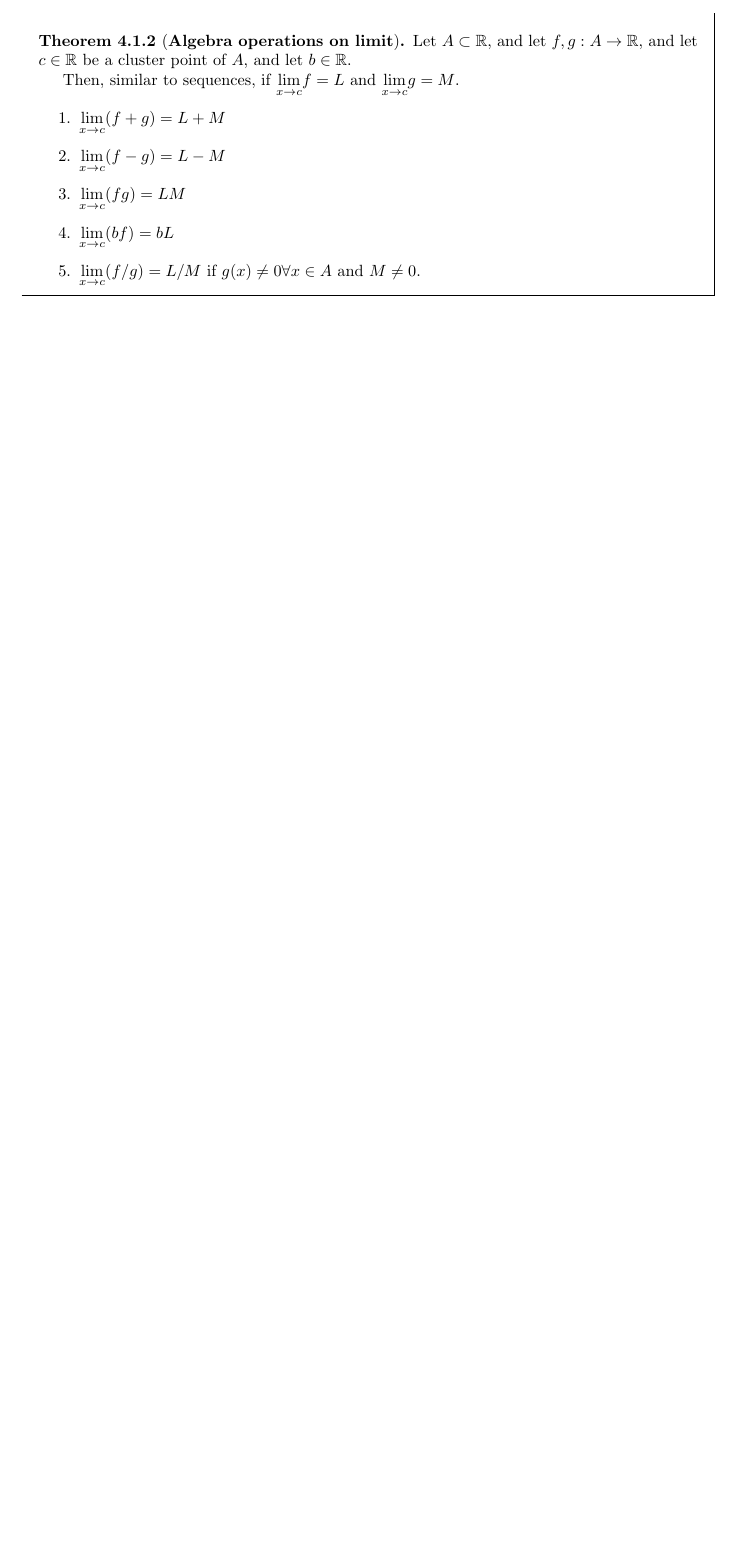
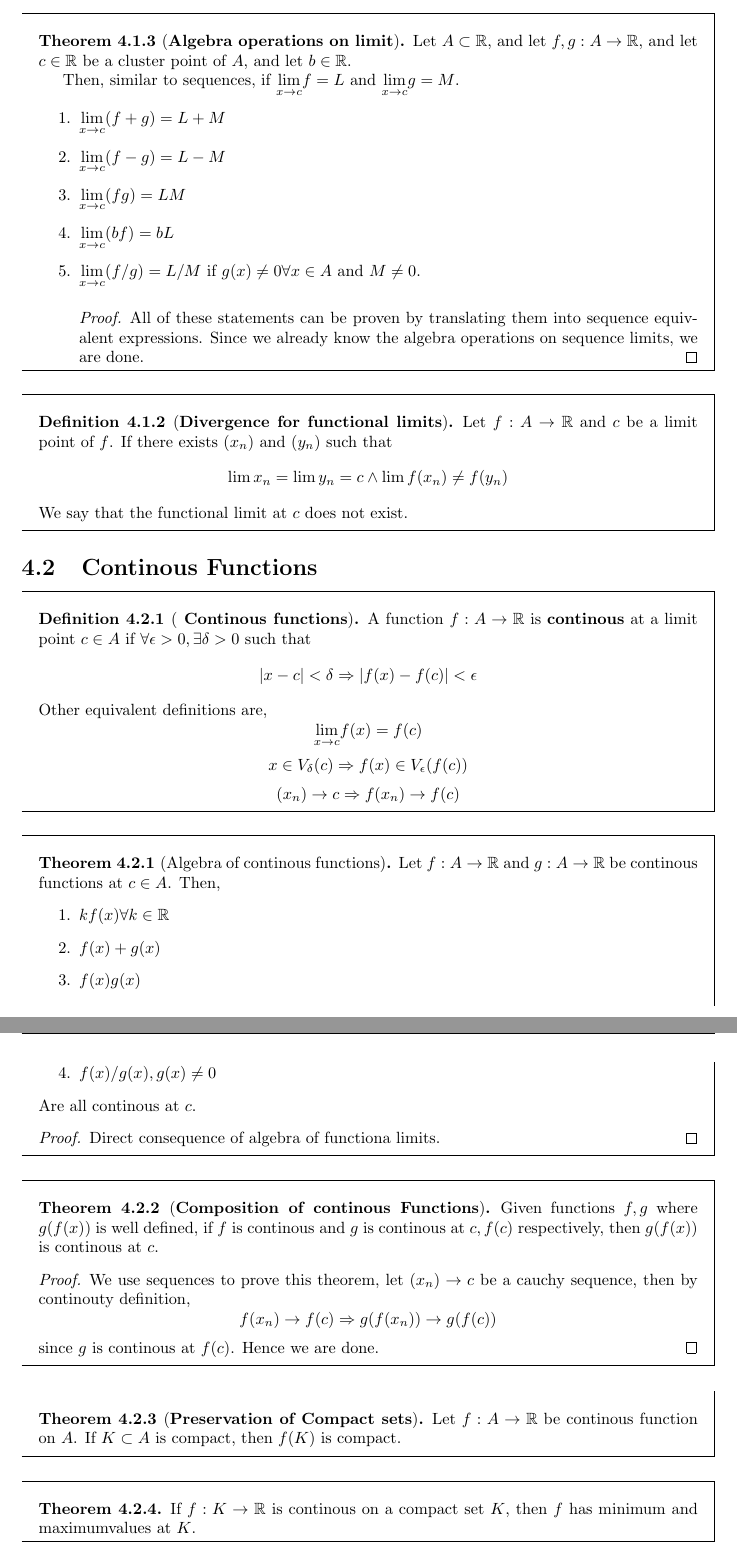
Before and after one commit to JosephMehdiyev/MathmeticalAnalysisNotes, a LaTeX book (main.tex, which reads chapters/limit.tex): part of page 20 of 21 before the commit and two parts of pages 21 and 22 of 23 after it, the two joined at a grey line, cut so that both start at the same text, the shorter picture padded with empty space. Compiled offline with pdfLaTeX.

Commit message:
limits proofs

```diff
--- a/chapters/limit.tex
+++ b/chapters/limit.tex
@@ -24,7 +44,49 @@
         \item $\limx{x}{c} (fg) = LM$
         \item $\limx{x}{c} (bf) = bL$
         \item $\limx{x}{c} (f/g) = L/M$ if $g(x) \neq 0  \forall x \in A$ and $M \neq 0$.
-
+    \begin{proof}
+        All of these statements can be proven by translating them into sequence equivalent expressions. Since we already know the algebra operations on sequence limits, we are done.
+    \end{proof}
     \end{enumerate}
 \end{theorem}
 
+\begin{definition}[\textbf{Divergence for functional limits}]
+    Let $f: A \to \RR$ and $c$ be a limit point of $f$. If there exists $(x_n)$ and $(y_n)$ such that
+    \[ \lim x_n = \lim y_n = c \land \lim f(x_n) \neq f(y_n)\]
+    We say that the functional limit at $c$ does not exist.
+\end{definition}
+\section{Continous Functions}
+\begin{definition}[\textbf{ Continous functions}]
+    A function $f: A \to \RR$ is \textbf{continous} at a limit point $c \in A$ if $\forall \epsilon >0, \exists \delta >0$ such that
+    \[ |x-c|< \delta \Rightarrow |f(x) - f(c)| <\epsilon\]
+    Other equivalent definitions are,
+    \[\limx{x}{c}f(x) = f(c)\]
+    \[ x \in V_{\delta}(c) \Rightarrow f(x) \in \Vn{f(c)}\]
+    \[ (x_n) \to c \Rightarrow f(x_n) \to f(c)\]
+\end{definition}
+
+\begin{theorem}[Algebra of continous functions]
+Let $f: A \to \RR$ and $g: A \to \RR$ be continous functions at $c \in A$. Then,
+\begin{enumerate}
+    \item $kf(x) \forall k \in \RR$
+    \item $f(x) +g(x)$
+    \item $f(x)g(x)$
+    \item $f(x)/g(x), g(x) \neq 0$
+\end{enumerate}
+Are all continous at $c$.
+\begin{proof}
+    Direct consequence of algebra of functiona limits.
+\end{proof}
+\end{theorem}
+\begin{theorem}[\textbf{Composition of continous Functions}]
+    Given functions $f,g$ where  $g(f(x))$ is well defined, if $f$ is continous and $g$ is continous at $c,f(c)$ respectively, then $g(f(x))$ is continous at $c$.
+    \begin{proof}
+        We use sequences to prove this theorem, let $(x_n) \to c$ be a cauchy sequence, then by continouty definition,
+        \[ f(x_n) \to f(c) \Rightarrow g(f(x_n)) \to g(f(c))\]
+        since $g$ is continous at $f(c)$. Hence we are done.
+    \end{proof}
+\end{theorem}
+\begin{theorem}[\textbf{Preservation of Compact sets}] Let $f: A \to \RR$ be continous function on $A$. If $K \subset A$ is compact, then $f(K)$ is compact.
+\end{theorem}
+\begin{theorem} If $f:K \to \RR$ is continous on a compact set $K$, then $f$ has minimum and maximumvalues at $K$.
+\end{theorem}
@@ -31,3 +116,4 @@
+\end{theorem}
 
 
 \section{Exercises}
```
Also changed, not shown: chapters/topology.tex (+1 -1 lines), main.pdf, chapters/limit.tex (43 more changed lines).
